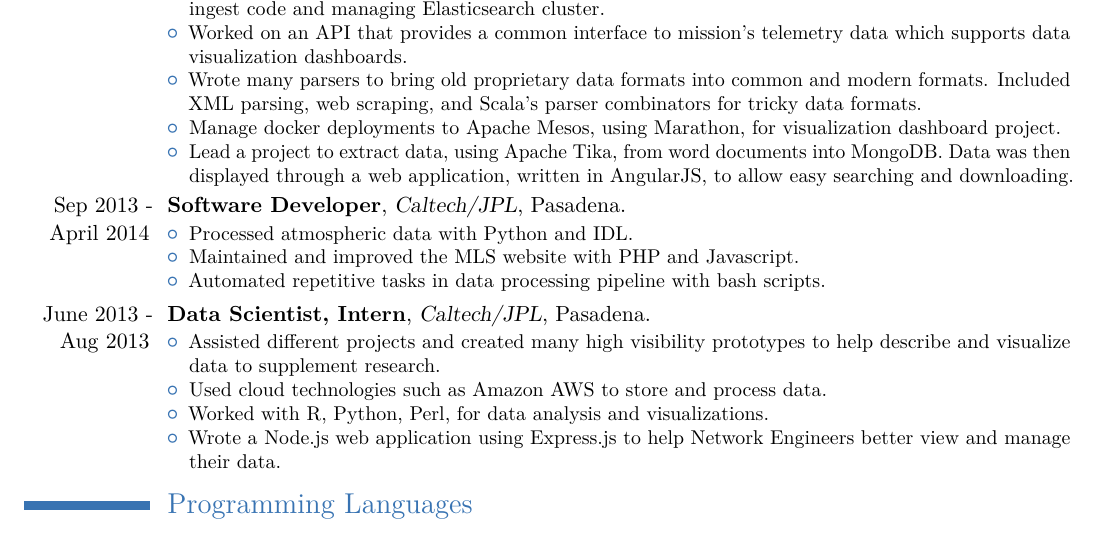
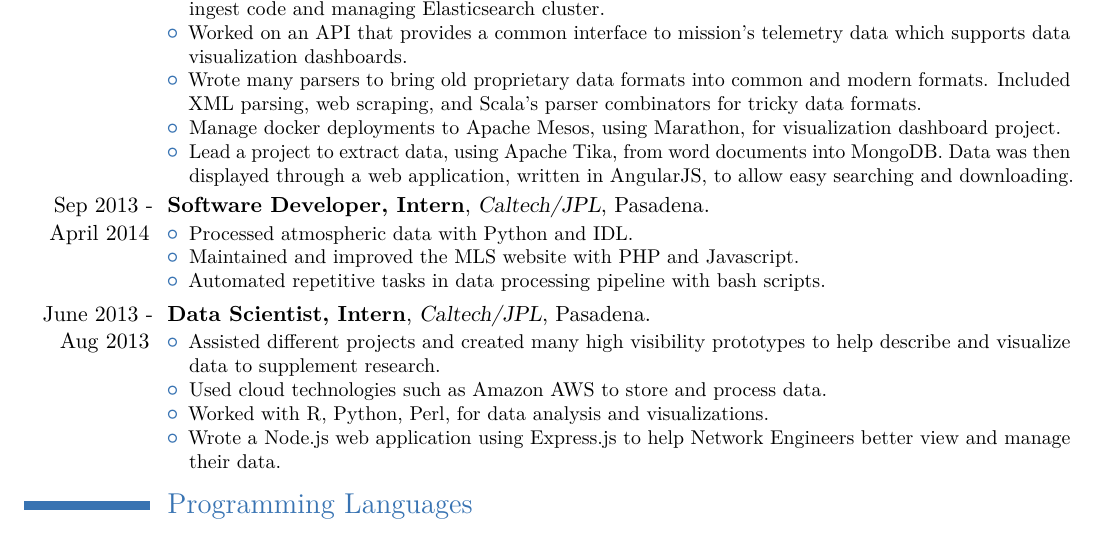
Before and after one commit to stefaneng/resume, a LaTeX CV (resume.tex): part of the page, cut so that both start at the same text. Compiled offline with pdfLaTeX.

Commit message:
Add intern to resume

```diff
--- a/resume.tex
+++ b/resume.tex
@@ -50,7 +50,7 @@
 %   \item Developed a scraping program to archive a project's data. Addition scripts were developed to allow easy access to data.
     % \item Scraped patent data and images for a visualization team to showcase JPL's patents.
 
-\cventry{Sep 2013 - April 2014}{Software Developer}{Caltech/JPL}{Pasadena}{}{
+\cventry{Sep 2013 - April 2014}{Software Developer, Intern}{Caltech/JPL}{Pasadena}{}{
 %\textit{Academic Part Time} - Software developer for the Microwave Limb Sounder(MLS) mission.
 \begin{itemize}
 \item Processed atmospheric data with Python and IDL.
```
